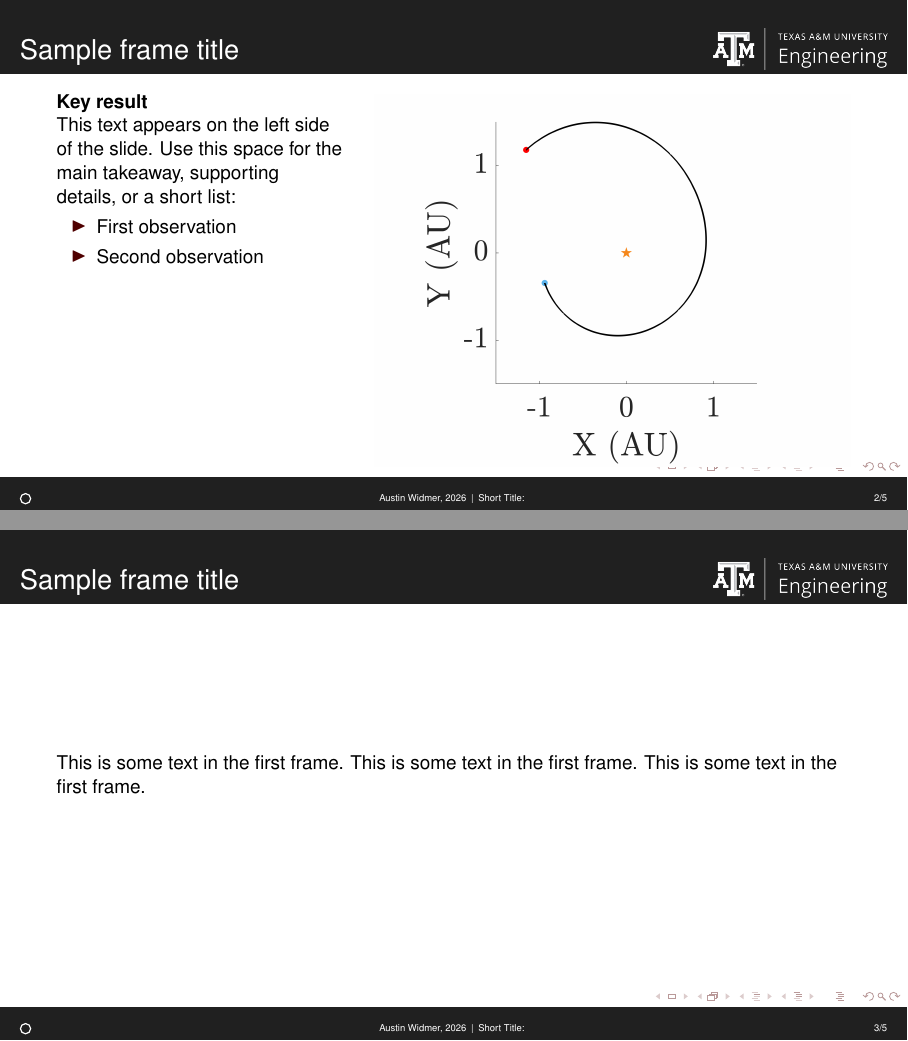
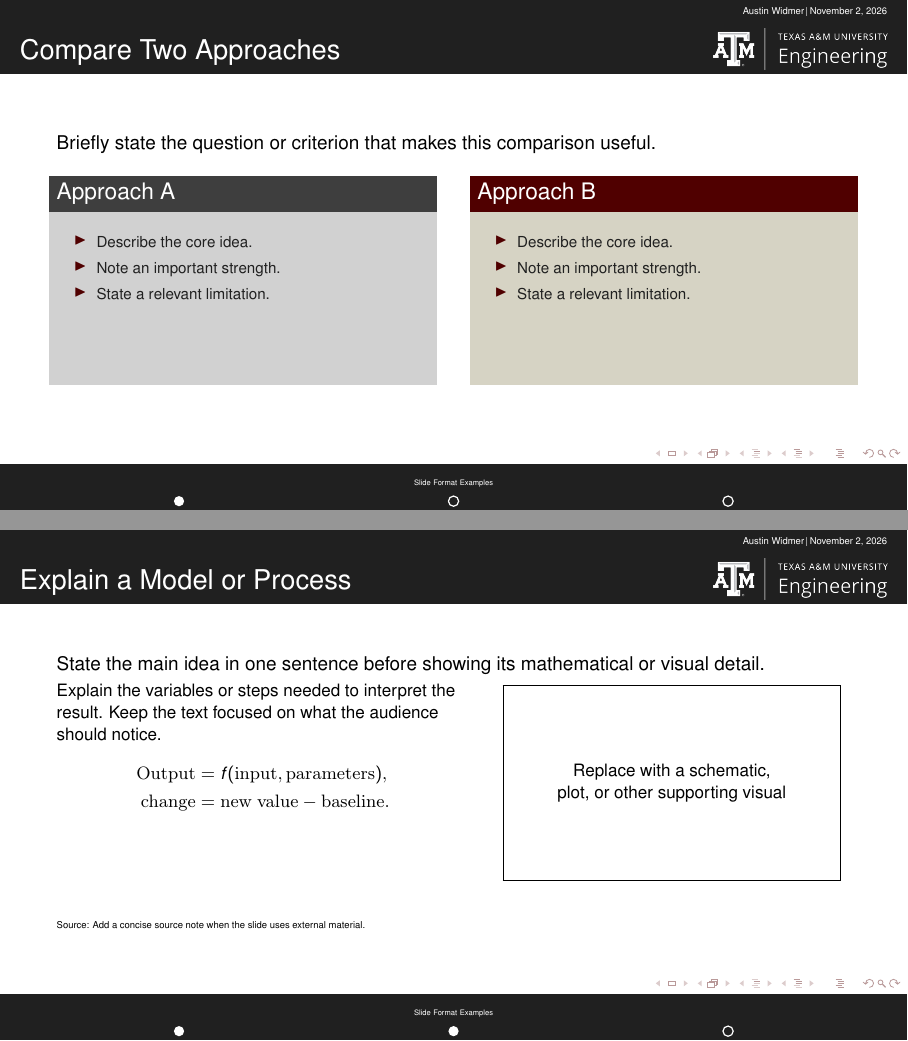
Before and after one commit to austinwidmer/Texas-A-M-Engineering-Beamer-Template, LaTeX slides (main.tex, which reads slide-templates/section-title.tex): pages 2 and 3 of 5, joined at a grey line. Compiled offline with pdfLaTeX.

Commit message:
Updated section header images with compressed versions, updated footer & header, added new example slides

```diff
--- a/main.tex
+++ b/main.tex
@@ -56,28 +56,67 @@
 % This is some text in the first frame. This is some text in the first frame. This is some text in the first frame.
 % \end{frame}
 
+\section{Slide Format Examples}
+
+% Slide format: compare two approaches with parallel, color-coded blocks.
 \begin{frame}
-\frametitle{Sample frame title}
+\frametitle{Compare Two Approaches}
+Briefly state the question or criterion that makes this comparison useful.
 \begin{columns}[T,onlytextwidth]
-	\begin{column}{0.36\textwidth}
-		\textbf{Key result}
-
-		This text appears on the left side of the slide. Use this space for the main takeaway, supporting details, or a short list:
+	\column{0.47\textwidth}
+	\begingroup
+	\setbeamercolor{block title}{fg=tamu_white,bg=tamu_dark_gray}
+	\setbeamercolor{block body}{fg=tamu_black,bg=tamu_light_gray}
+	\begin{block}{Approach A}
+		\begin{minipage}[t][2.5cm][t]{\linewidth}
+		\vspace{0pt}
+		\footnotesize
 		\begin{itemize}
-			\item First observation
-			\item Second observation
+			\setlength{\itemsep}{0.2em}
+			\item Describe the core idea.
+			\item Note an important strength.
+			\item State a relevant limitation.
 		\end{itemize}
-	\end{column}
-	\begin{column}{0.60\textwidth}
-		\includegraphics[width=1.0\textwidth, trim={190 0 190 0}, clip]{figures/example_fig_pltctx.png}
-	\end{column}
+		\end{minipage}
+	\end{block}
+	\endgroup
+	\column{0.47\textwidth}
+	\begingroup
+	\setbeamercolor{block title}{fg=tamu_white,bg=tamu_maroon}
+	\setbeamercolor{block body}{fg=tamu_black,bg=tamu_tan}
+	\begin{block}{Approach B}
+		\begin{minipage}[t][2.5cm][t]{\linewidth}
+		\vspace{0pt}
+		\footnotesize
+		\begin{itemize}
+			\setlength{\itemsep}{0.2em}
+			\item Describe the core idea.
+			\item Note an important strength.
+			\item State a relevant limitation.
+		\end{itemize}
+		\end{minipage}
+	\end{block}
+	\endgroup
 \end{columns}
 \end{frame}
 
-\subsection{subsection 1}
-
+% Slide format: pair a concise explanation and equation with a supporting visual.
 \begin{frame}
-\frametitle{Sample frame title}
-This is some text in the first frame. This is some text in the first frame. This is some text in the first frame.
+\frametitle{Explain a Model or Process}
+State the main idea in one sentence before showing its mathematical or visual detail.
+\begin{columns}[T,onlytextwidth]
+	\column{0.52\textwidth}
+	\small
+	Explain the variables or steps needed to interpret the result. Keep the text focused on what the audience should notice.
+	\begin{align*}
+	\mathrm{Output} &= f(\mathrm{input},\mathrm{parameters}),\\
+	\mathrm{change} &= \mathrm{new\ value} - \mathrm{baseline}.
+	\end{align*}
+	\column{0.45\textwidth}
+	\centering
+	\fbox{\parbox[c][0.40\textheight][c]{0.91\linewidth}{\centering\small Replace with a schematic,\\plot, or other supporting visual}}
+\end{columns}
+\vfill
+{\tiny Source: Add a concise source note when the slide uses external material.}
 \end{frame}
 
@@ -87,3 +124 @@ This is some text in the first frame. This is some text in the first frame. This
 \begin{frame}
-\frametitle{Sample frame title}
-This is some text in the first frame. This is some text in the first frame. This is some text in the first frame.
--- a/slide-templates/section-title.tex
+++ b/slide-templates/section-title.tex
@@ -1,8 +1,10 @@
 % Section title / divider frame.
 % Usage: \sectiontitleframe{assets/Earth-1.jpg}{Section Title Text}
+\makeatletter
 \newcommand{\sectiontitleframe}[2]{%
     \usebackgroundtemplate{\includegraphics[width=\paperwidth,height=\paperheight]{#1}}%
     \begin{frame}[plain]
+        \fp@recordexcluded
         \begin{tikzpicture}[remember picture,overlay]
             % Logo box, matching the title page layout
             \node[anchor=north] at
@@ -24,3 +26,4 @@
     \end{frame}
     \usebackgroundtemplate{}%
 }
+\makeatother
```
Also changed, not shown: slide-templates/basic-slide.tex (+70 -17 lines), assets/Earth-1.jpg, assets/Moon-1.jpg (added), assets/One-In-A-Billion.jpg, assets/Sun-1.jpg (added), assets/example_screenshot.jpg (added), assets/example_screenshot.png (deleted), main.tex (37 more changed lines), 2 other files.
